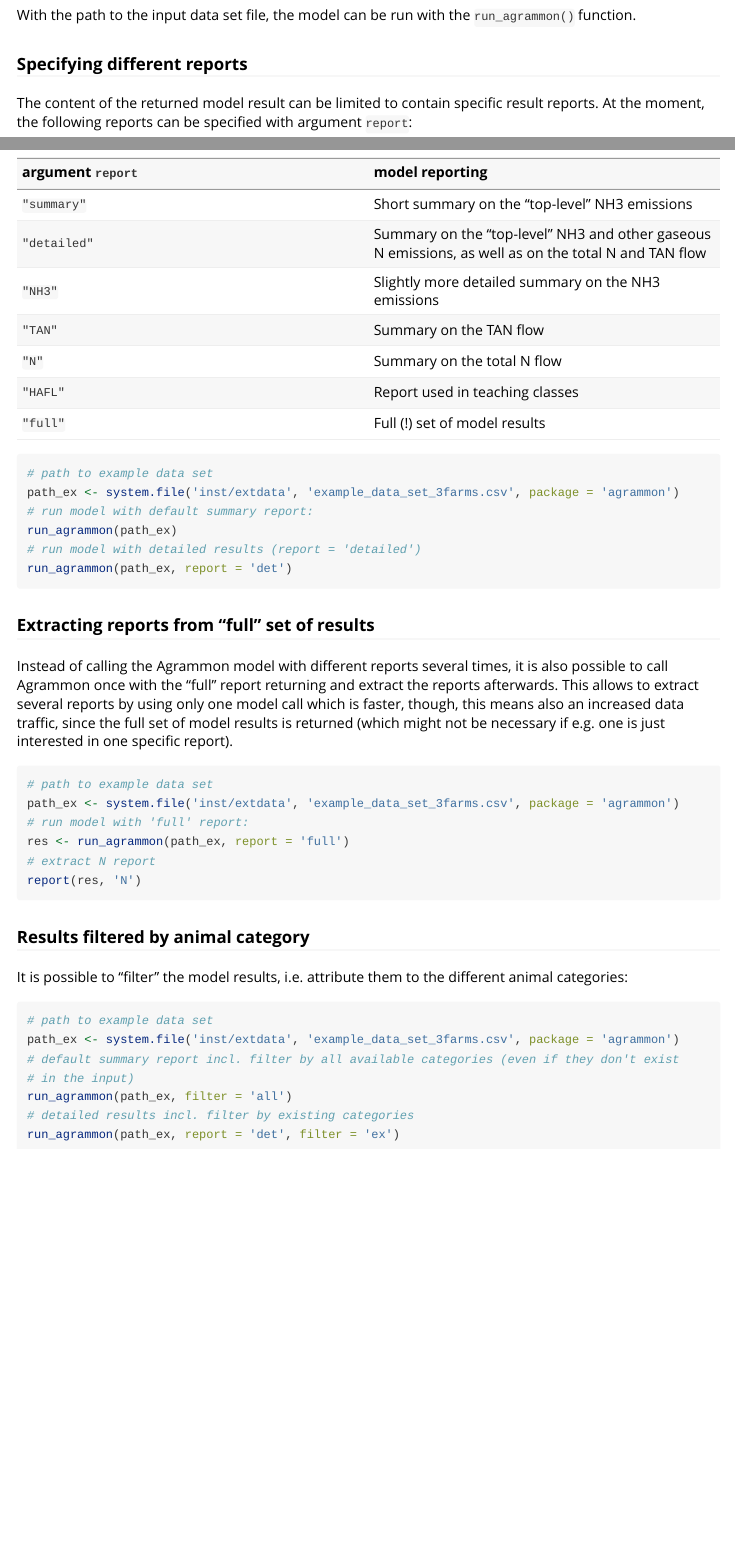
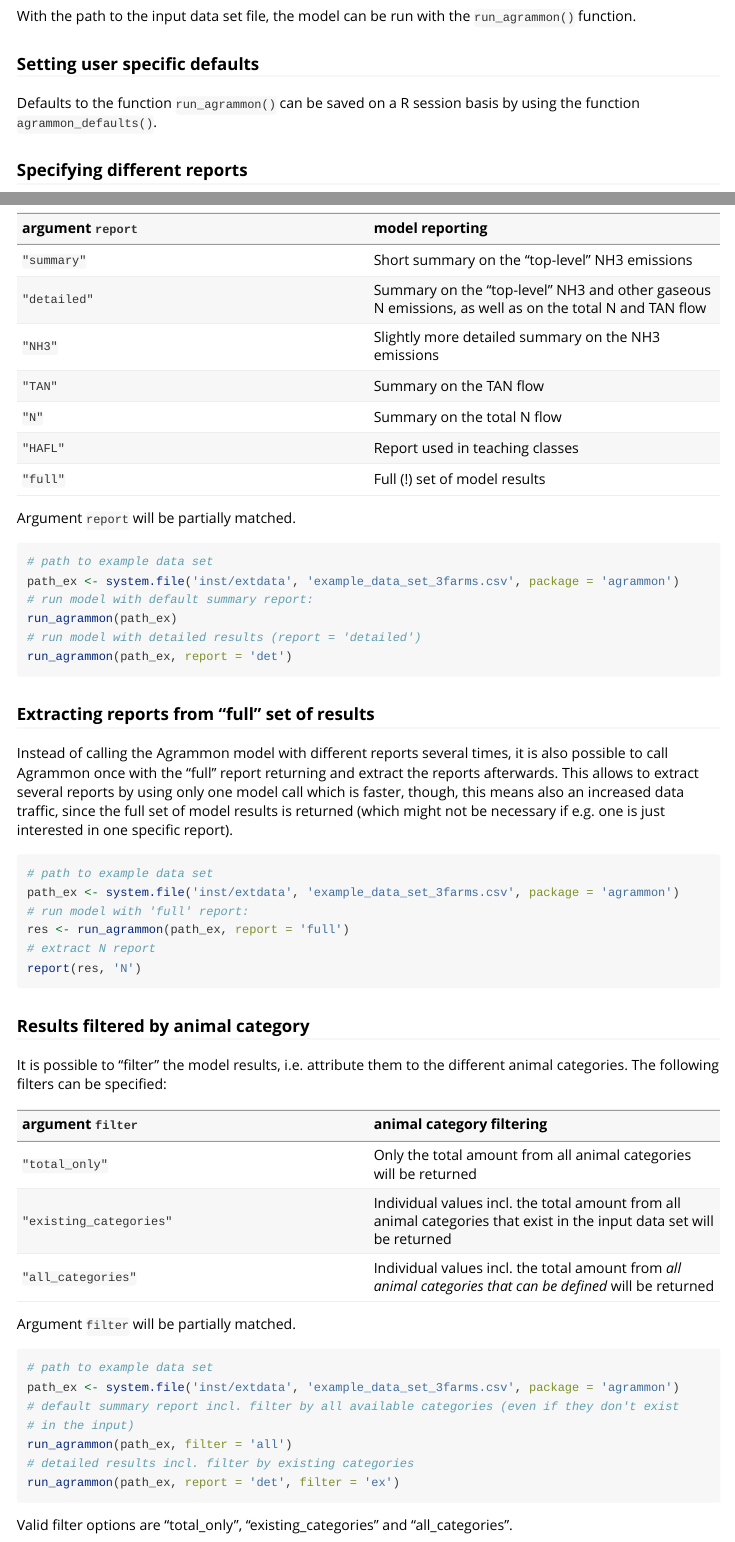
Before and after one commit to hafl-gel/agrammon-rest, an R Markdown document (vignettes/agrammon.Rmd): the page in a window 1100 px wide, from 2160 px down before the commit and from 2190 px down after it, so that both start at the same text, and a second part further down, joined at a grey line. Rendered offline with R 4.5, knitr and Pandoc, with nearby package versions; some code elsewhere in the file could not run offline.

Commit message:
Update vignette

````diff
--- a/vignettes/agrammon.Rmd
+++ b/vignettes/agrammon.Rmd
@@ -122,10 +123,15 @@ inputs. However, if you encounter issues that might be related to false column a
 
 With the path to the input data set file, the model can be run with the `run_agrammon()` function.
 
+### Setting user specific defaults
+
+Defaults to the function `run_agrammon()` can be saved on a R session basis by using the function
+`agrammon_defaults()`.
+
 ### Specifying different reports
 
-The content of the returned model result can be limited to contain specific result reports. At the moment,
-the following reports can be specified with argument `report`:
+The content of the returned model result can be limited to contain specific result reports.
+At the moment, the following reports can be specified with argument `report`:
 
 | argument `report` | model reporting |
 |:---|:---|
@@ -136,6 +142,8 @@ the following reports can be specified with argument `report`:
 | `"N"` | Summary on the total N flow |
 | `"HAFL"` | Report used in teaching classes |
 | `"full"` | Full (!) set of model results |
+
+Argument `report` will be partially matched.
 
 ```{r run-report, eval = FALSE}
 # path to example data set
@@ -164,7 +172,16 @@ report(res, 'N')
 
 ### Results filtered by animal category
 
-It is possible to "filter" the model results, i.e. attribute them to the different animal categories:
+It is possible to "filter" the model results, i.e. attribute them to the different animal categories.
+The following filters can be specified:
+
+| argument `filter` | animal category filtering |
+|:---|:---|
+| `"total_only"` | Only the total amount from all animal categories will be returned |
+| `"existing_categories"` | Individual values incl. the total amount from all animal categories that exist in the input data set will be returned |
+| `"all_categories"` | Individual values incl. the total amount from _all animal categories that can be defined_ will be returned |
+
+Argument `filter` will be partially matched.
 
 ```{r run-filter, eval = FALSE}
 # path to example data set
@@ -175,3 +192,5 @@ run_agrammon(path_ex, filter = 'all')
 # detailed results incl. filter by existing categories
 run_agrammon(path_ex, report = 'det', filter = 'ex')
 ```
+
+Valid filter options are "total_only", "existing_categories" and "all_categories".
````
Also changed, not shown: README.md, vignettes/agrammon.Rmd (1 more changed lines).
